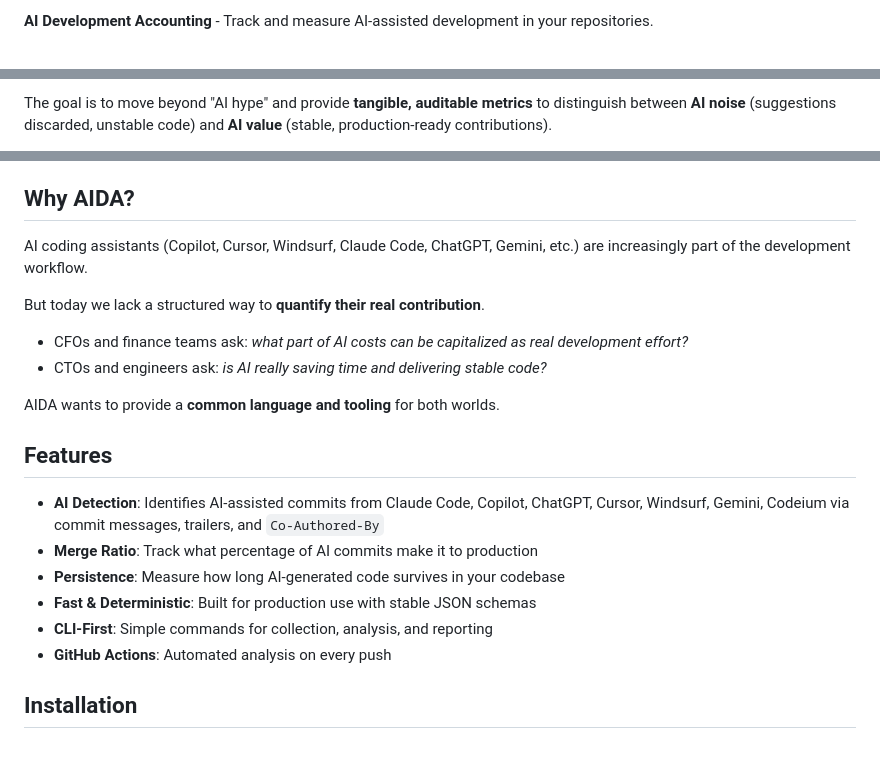
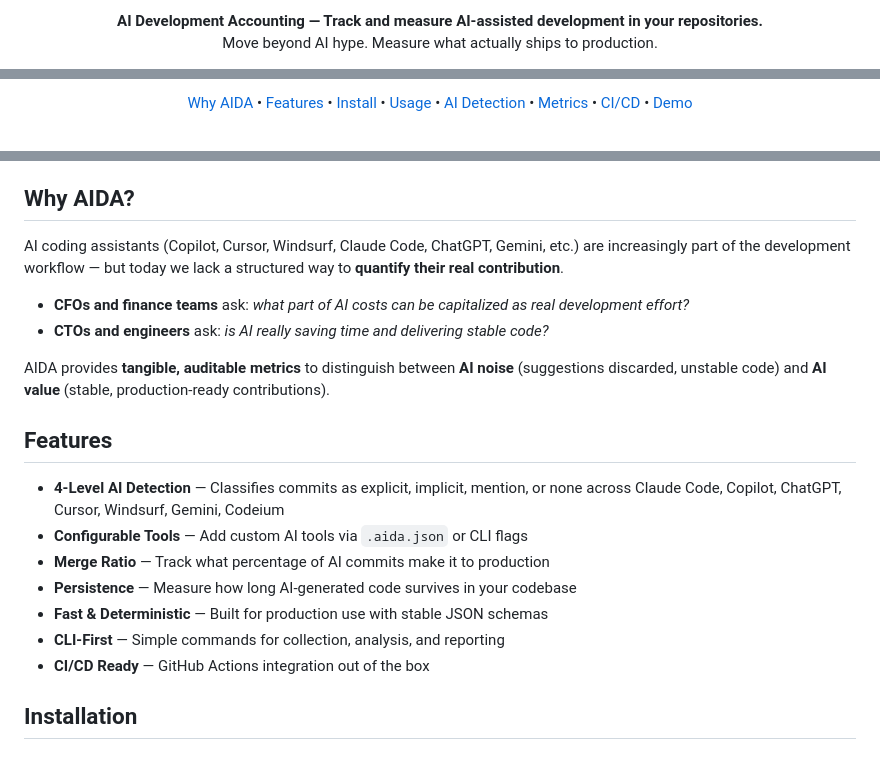
Before and after one commit to ceccode/AIDA-Metrics, a Markdown page: README.md, 3 parts joined by grey strips. Rendered like a GitHub page.

Commit message:
docs: modernize README hero section with centered layout and badges
Co-Authored-By: Claude <noreply@anthropic.com>

```diff
--- a/README.md
+++ b/README.md
@@ -2,3 +2,6 @@
 
-**AI Development Accounting** - Track and measure AI-assisted development in your repositories.
+<p align="center">
+  <strong>AI Development Accounting — Track and measure AI-assisted development in your repositories.</strong><br/>
+  Move beyond AI hype. Measure what actually ships to production.<br/>
+</p>
 
@@ -6,3 +14,12 @@ AIDA is an open-source framework to measure the real impact of AI coding agents
 
-The goal is to move beyond "AI hype" and provide **tangible, auditable metrics** to distinguish between **AI noise** (suggestions discarded, unstable code) and **AI value** (stable, production-ready contributions).
+<p align="center">
+  <a href="#why-aida">Why AIDA</a> •
+  <a href="#features">Features</a> •
+  <a href="#installation">Install</a> •
+  <a href="#usage">Usage</a> •
+  <a href="#ai-detection">AI Detection</a> •
+  <a href="#metrics">Metrics</a> •
+  <a href="#cicd-integration">CI/CD</a> •
+  <a href="https://ceccode.github.io/AIDA-Metrics/">Demo</a>
+</p>
 
@@ -10,23 +27,22 @@ The goal is to move beyond "AI hype" and provide **tangible, auditable metrics**
 
 ## Why AIDA?
 
-AI coding assistants (Copilot, Cursor, Windsurf, Claude Code, ChatGPT, Gemini, etc.) are increasingly part of the development workflow.
+AI coding assistants (Copilot, Cursor, Windsurf, Claude Code, ChatGPT, Gemini, etc.) are increasingly part of the development workflow — but today we lack a structured way to **quantify their real contribution**.
 
-But today we lack a structured way to **quantify their real contribution**.
+- **CFOs and finance teams** ask: *what part of AI costs can be capitalized as real development effort?*
+- **CTOs and engineers** ask: *is AI really saving time and delivering stable code?*
 
-- CFOs and finance teams ask: *what part of AI costs can be capitalized as real development effort?*
-- CTOs and engineers ask: *is AI really saving time and delivering stable code?*
-
-AIDA wants to provide a **common language and tooling** for both worlds.
+AIDA provides **tangible, auditable metrics** to distinguish between **AI noise** (suggestions discarded, unstable code) and **AI value** (stable, production-ready contributions).
 
 ## Features
 
-- **AI Detection**: Identifies AI-assisted commits from Claude Code, Copilot, ChatGPT, Cursor, Windsurf, Gemini, Codeium via commit messages, trailers, and `Co-Authored-By`
-- **Merge Ratio**: Track what percentage of AI commits make it to production
-- **Persistence**: Measure how long AI-generated code survives in your codebase
-- **Fast & Deterministic**: Built for production use with stable JSON schemas
-- **CLI-First**: Simple commands for collection, analysis, and reporting
-- **GitHub Actions**: Automated analysis on every push
+- **4-Level AI Detection** — Classifies commits as explicit, implicit, mention, or none across Claude Code, Copilot, ChatGPT, Cursor, Windsurf, Gemini, Codeium
+- **Configurable Tools** — Add custom AI tools via `.aida.json` or CLI flags
+- **Merge Ratio** — Track what percentage of AI commits make it to production
+- **Persistence** — Measure how long AI-generated code survives in your codebase
+- **Fast & Deterministic** — Built for production use with stable JSON schemas
+- **CLI-First** — Simple commands for collection, analysis, and reporting
+- **CI/CD Ready** — GitHub Actions integration out of the box
 
 ## Installation
 
```
Also changed, not shown: other parts of README.md (+8 -3 lines).
